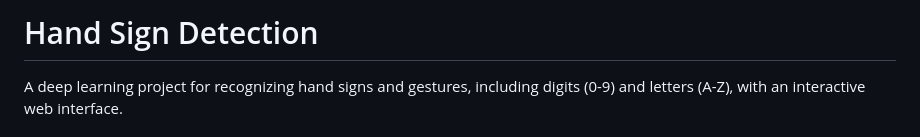
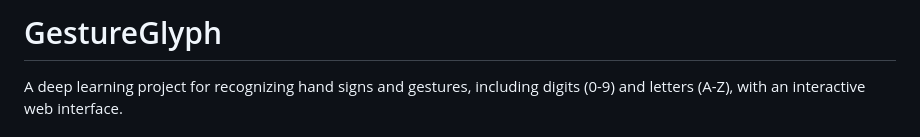
Before and after one commit to Kushwanthbyragoni/handsign-detection, a Markdown page: README.md, the part around the change. GitHub-like rendering.

Commit message:
Update project name in README
Renamed project from 'Hand Sign Detection' to 'GestureGlyph'.

```diff
--- a/README.md
+++ b/README.md
@@ -1,4 +1,4 @@
-# Hand Sign Detection
+# GestureGlyph
 
 A deep learning project for recognizing hand signs and gestures, including digits (0-9) and letters (A-Z), with an interactive web interface.
 
```
